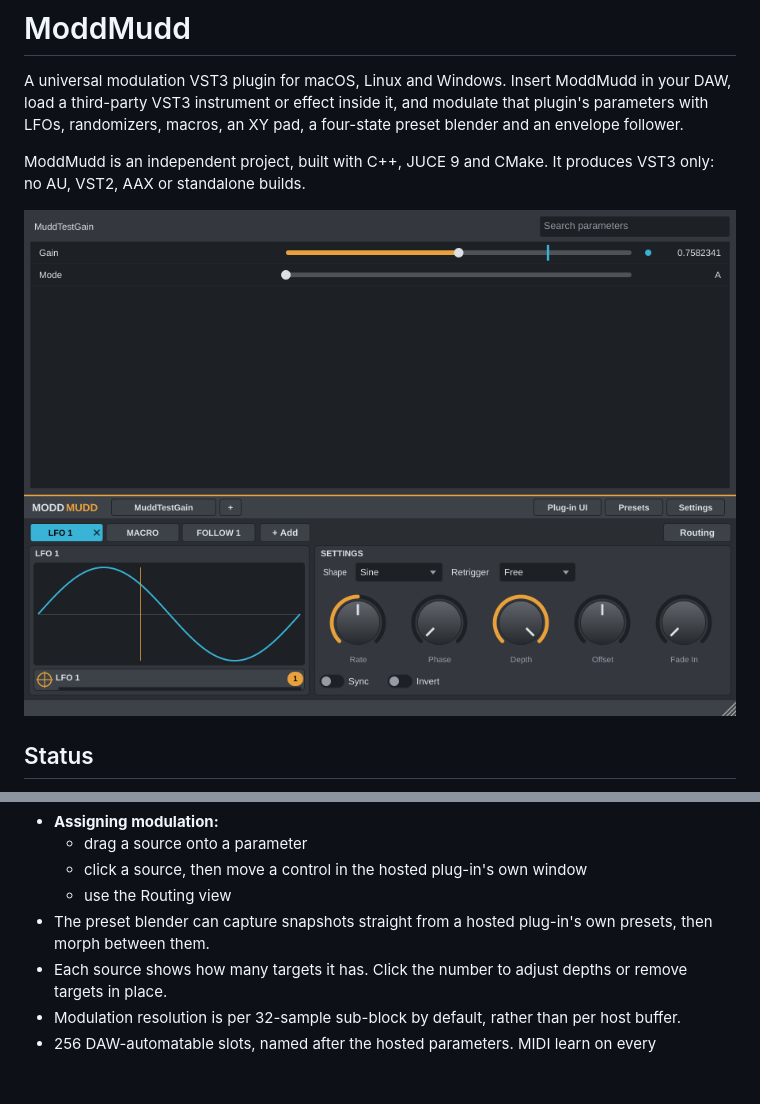
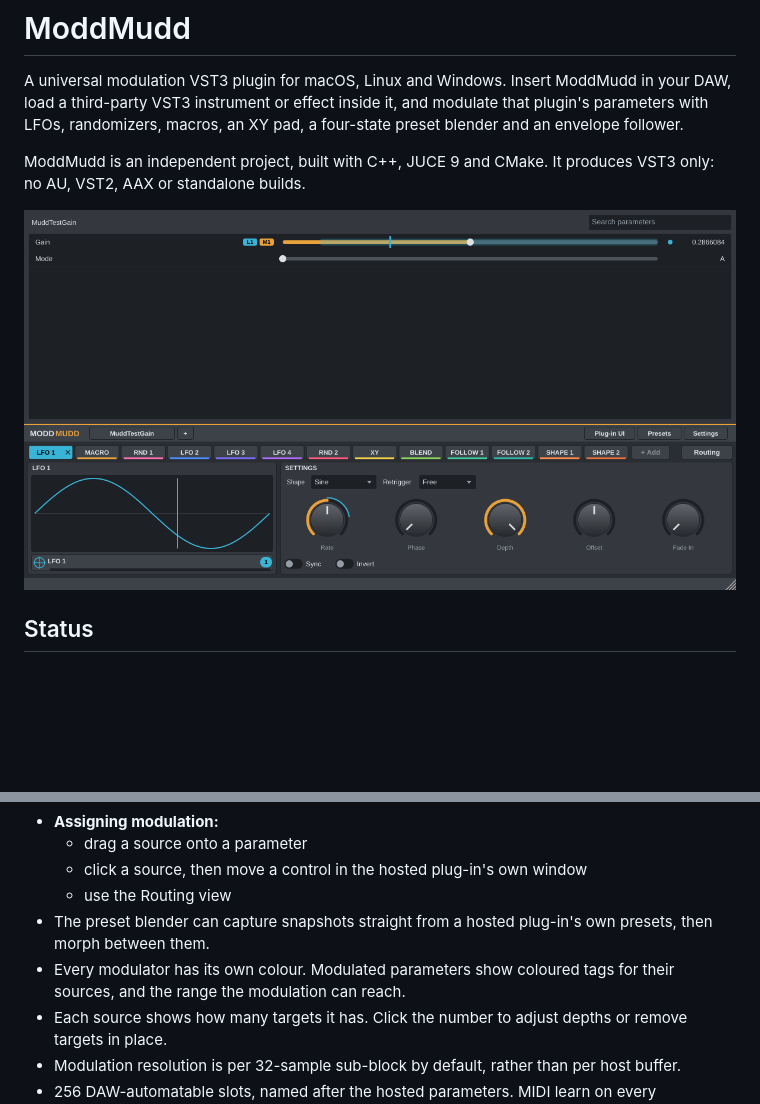
Before and after one commit to 2ndthunder/ModdMudd, a Markdown page: README.md, 2 parts joined by grey strips. Drawn GitHub-style; pictures changed too: docs/images/editor-lfo.png; blank space fills up the shorter version.

```diff
--- a/README.md
+++ b/README.md
@@ -28,6 +28,7 @@ Early development. Hosting, the modulation engine, the editor and state saving w
   - click a source, then move a control in the hosted plug-in's own window
   - use the Routing view
 - The preset blender can capture snapshots straight from a hosted plug-in's own presets, then morph between them.
+- Every modulator has its own colour. Modulated parameters show coloured tags for their sources, and the range the modulation can reach.
 - Each source shows how many targets it has. Click the number to adjust depths or remove targets in place.
 - Modulation resolution is per 32-sample sub-block by default, rather than per host buffer.
 - 256 DAW-automatable slots, named after the hosted parameters. MIDI learn on every ModdMudd control.
```
Also changed, not shown: docs/ARCHITECTURE.md (+1 -0 lines), docs/images/editor-matrix.png, docs/images/editor-narrow.png, 9 other files.
